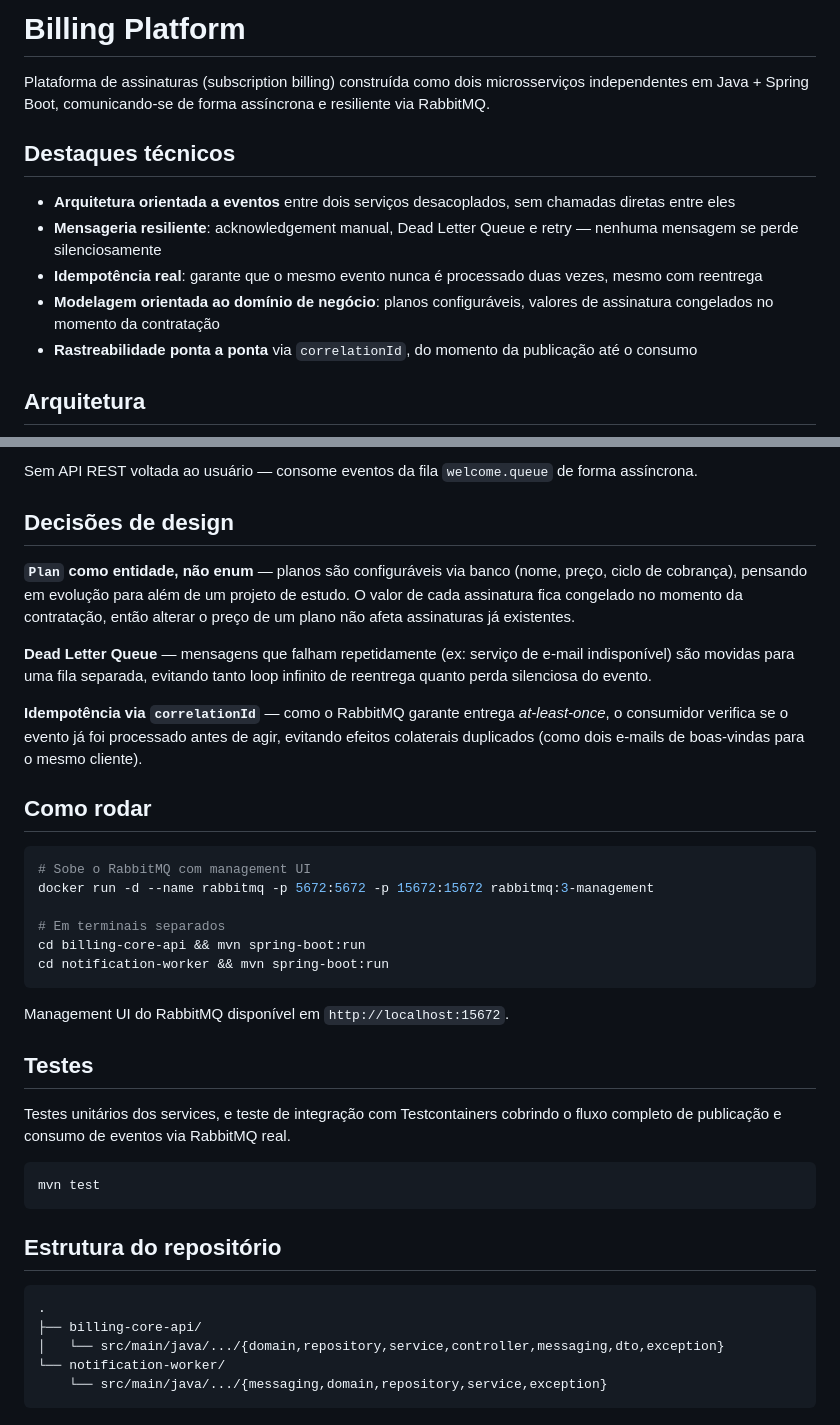
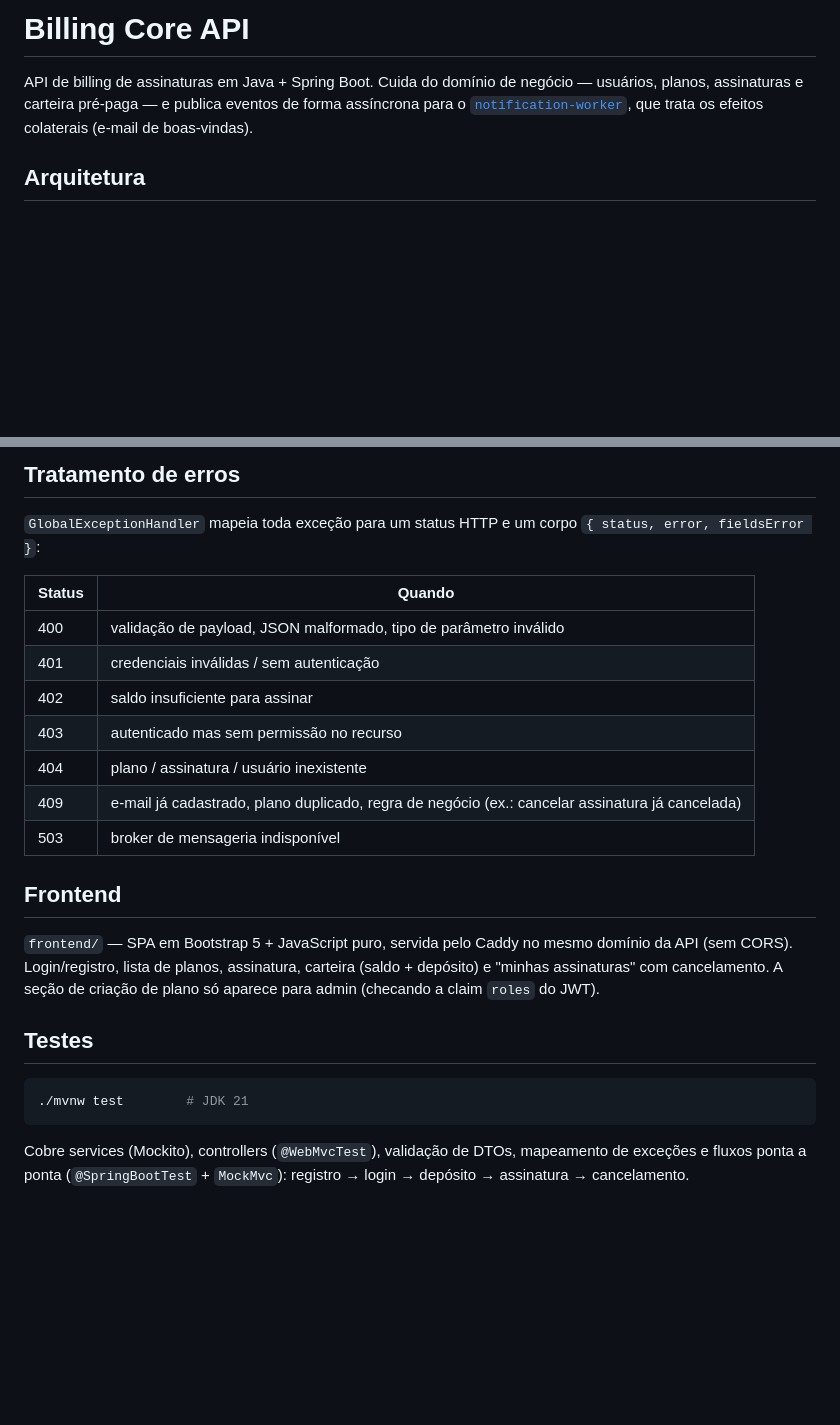
Before and after one commit to caioeduardopereirafelix/Billing-Core-API, a Markdown page: README.md, 2 parts joined by grey strips. Drawn GitHub-style; blank space fills up the shorter version.

````diff
--- a/README.md
+++ b/README.md
@@ -1,14 +1,9 @@
-# Billing Platform
+# Billing Core API
 
-Plataforma de assinaturas (subscription billing) construída como dois microsserviços independentes em Java + Spring Boot, comunicando-se de forma assíncrona e resiliente via RabbitMQ.
-
-## Destaques técnicos
-
-- **Arquitetura orientada a eventos** entre dois serviços desacoplados, sem chamadas diretas entre eles
-- **Mensageria resiliente**: acknowledgement manual, Dead Letter Queue e retry — nenhuma mensagem se perde silenciosamente
-- **Idempotência real**: garante que o mesmo evento nunca é processado duas vezes, mesmo com reentrega
-- **Modelagem orientada ao domínio de negócio**: planos configuráveis, valores de assinatura congelados no momento da contratação
-- **Rastreabilidade ponta a ponta** via `correlationId`, do momento da publicação até o consumo
+API de billing de assinaturas em Java + Spring Boot. Cuida do domínio de negócio
+— usuários, planos, assinaturas e carteira pré‑paga — e publica eventos de forma
+assíncrona para o [`notification-worker`](https://github.com/caioeduardopereirafelix/notification-worker-with-billing-core-api),
+que trata os efeitos colaterais (e‑mail de boas‑vindas).
 
 ## Arquitetura
 
@@ -67,41 +109,32 @@ flowchart LR
 
-Sem API REST voltada ao usuário — consome eventos da fila `welcome.queue` de forma assíncrona.
+## Tratamento de erros
 
-## Decisões de design
+`GlobalExceptionHandler` mapeia toda exceção para um status HTTP e um corpo
+`{ status, error, fieldsError }`:
 
-**`Plan` como entidade, não enum** — planos são configuráveis via banco (nome, preço, ciclo de cobrança), pensando em evolução para além de um projeto de estudo. O valor de cada assinatura fica congelado no momento da contratação, então alterar o preço de um plano não afeta assinaturas já existentes.
+| Status | Quando |
+|---|---|
+| 400 | validação de payload, JSON malformado, tipo de parâmetro inválido |
+| 401 | credenciais inválidas / sem autenticação |
+| 402 | saldo insuficiente para assinar |
+| 403 | autenticado mas sem permissão no recurso |
+| 404 | plano / assinatura / usuário inexistente |
+| 409 | e‑mail já cadastrado, plano duplicado, regra de negócio (ex.: cancelar assinatura já cancelada) |
+| 503 | broker de mensageria indisponível |
 
-**Dead Letter Queue** — mensagens que falham repetidamente (ex: serviço de e-mail indisponível) são movidas para uma fila separada, evitando tanto loop infinito de reentrega quanto perda silenciosa do evento.
+## Frontend
 
-**Idempotência via `correlationId`** — como o RabbitMQ garante entrega *at-least-once*, o consumidor verifica se o evento já foi processado antes de agir, evitando efeitos colaterais duplicados (como dois e-mails de boas-vindas para o mesmo cliente).
-
-## Como rodar
-
-```bash
-# Sobe o RabbitMQ com management UI
-docker run -d --name rabbitmq -p 5672:5672 -p 15672:15672 rabbitmq:3-management
-
-# Em terminais separados
-cd billing-core-api && mvn spring-boot:run
-cd notification-worker && mvn spring-boot:run
-```
-
-Management UI do RabbitMQ disponível em `http://localhost:15672`.
+`frontend/` — SPA em Bootstrap 5 + JavaScript puro, servida pelo Caddy no mesmo
+domínio da API (sem CORS). Login/registro, lista de planos, assinatura,
+carteira (saldo + depósito) e "minhas assinaturas" com cancelamento. A seção de
+criação de plano só aparece para admin (checando a claim `roles` do JWT).
 
 ## Testes
 
-Testes unitários dos services, e teste de integração com Testcontainers cobrindo o fluxo completo de publicação e consumo de eventos via RabbitMQ real.
-
 ```bash
-mvn test
+./mvnw test        # JDK 21
 ```
 
-## Estrutura do repositório
-
-```
-.
-├── billing-core-api/
-│   └── src/main/java/.../{domain,repository,service,controller,messaging,dto,exception}
-└── notification-worker/
-    └── src/main/java/.../{messaging,domain,repository,service,exception}
-```
+Cobre services (Mockito), controllers (`@WebMvcTest`), validação de DTOs,
+mapeamento de exceções e fluxos ponta a ponta (`@SpringBootTest` + `MockMvc`):
+registro → login → depósito → assinatura → cancelamento.
````
Also changed, not shown: other parts of README.md (+83 -36 lines).
